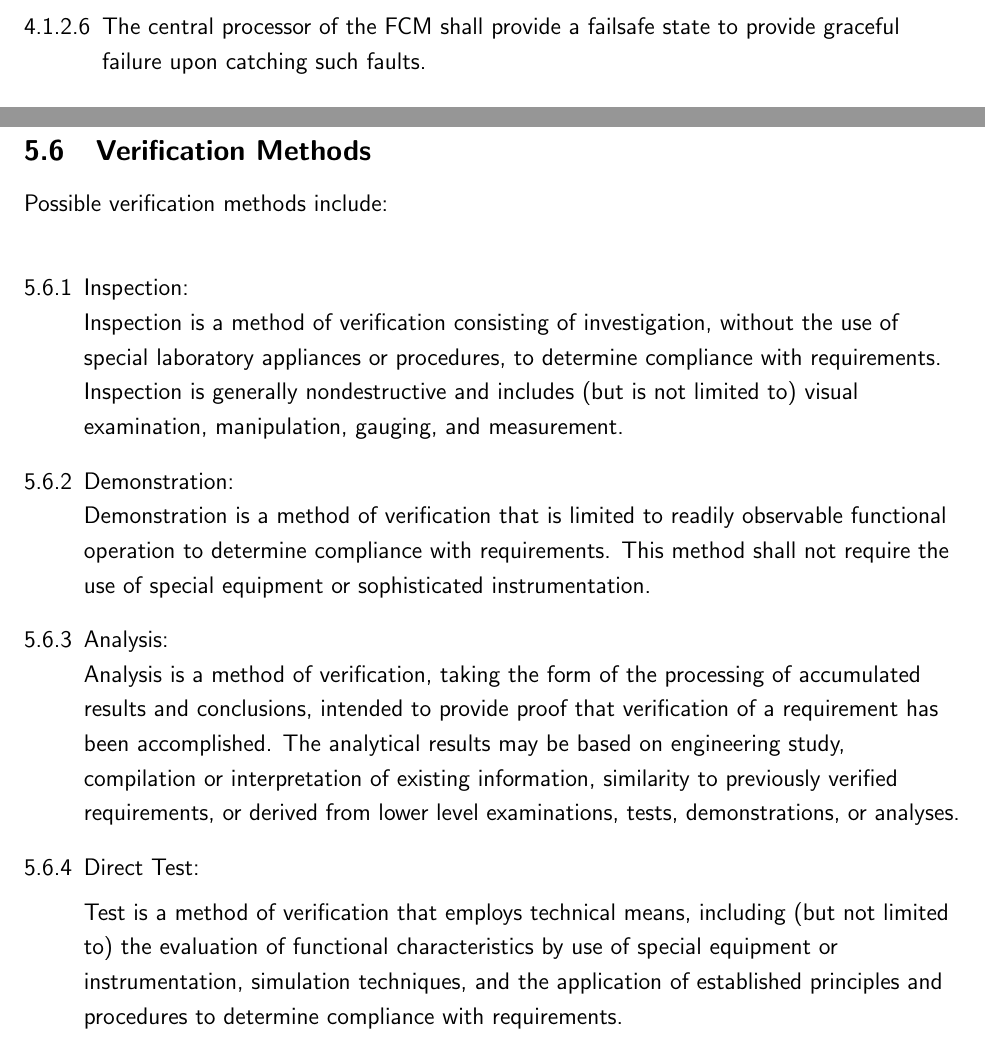
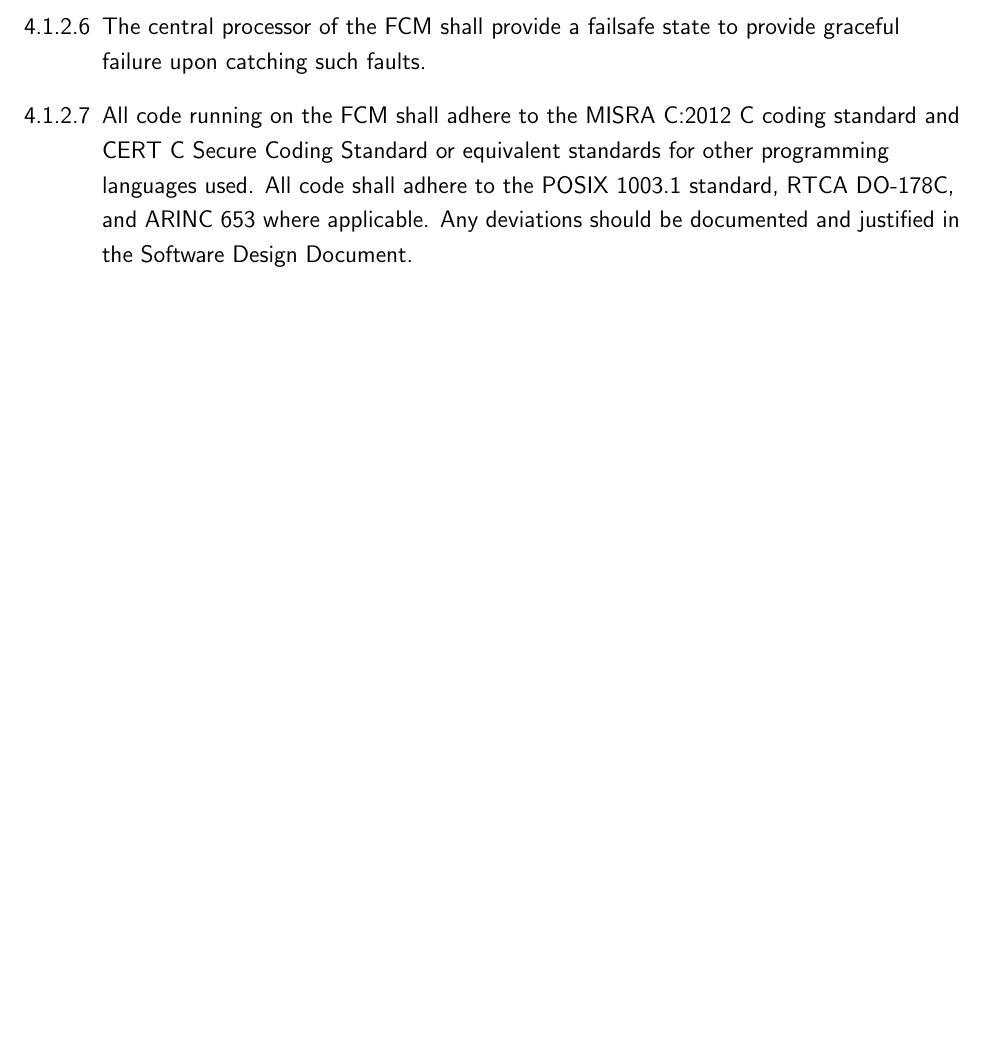
Before and after one commit to tonniewhood/SpecDoc, a LaTeX document (SpecDoc.tex, which reads content/VerificationOfRequirements.tex, content/requirements/system.tex): two parts of pages 15 and 50 of 51 before the commit and part of page 15 of 45 after it, the two joined at a grey line, cut so that both start at the same text, the shorter picture padded with empty space. Compiled offline with pdfLaTeX.

Commit message:
Adding the changes to main this time

```diff
--- a/content/VerificationOfRequirements.tex
+++ b/content/VerificationOfRequirements.tex
@@ -10,43 +10,43 @@
 
 \input{content/verifications/logger}
 
-\subsection{Verification Methods}
-	Possible verification methods include:
-	\bigskip
+% \subsection{Verification Methods}
+% 	Possible verification methods include:
+% 	\bigskip
 
-	\begin{enumerate}
-		\item Inspection:\\
+% 	\begin{enumerate}
+% 		\item Inspection:\\
 
-	Inspection is a method of verification consisting of investigation,
-	without the use of special laboratory appliances or procedures, to
-	determine compliance with requirements. Inspection is generally
-	nondestructive and includes (but is not limited to) visual examination,
-	manipulation, gauging, and measurement.
+% 	Inspection is a method of verification consisting of investigation,
+% 	without the use of special laboratory appliances or procedures, to
+% 	determine compliance with requirements. Inspection is generally
+% 	nondestructive and includes (but is not limited to) visual examination,
+% 	manipulation, gauging, and measurement.
 
-		\item Demonstration:\\
+% 		\item Demonstration:\\
 
-	Demonstration is a method of verification that is limited to readily
-	observable functional operation to determine compliance with
-	requirements. This method shall not require the use of special equipment
-	or sophisticated instrumentation.
+% 	Demonstration is a method of verification that is limited to readily
+% 	observable functional operation to determine compliance with
+% 	requirements. This method shall not require the use of special equipment
+% 	or sophisticated instrumentation.
 
-		\item Analysis:\\
+% 		\item Analysis:\\
 
-	Analysis is a method of verification, taking the form of the processing of
-	accumulated results and conclusions, intended to provide proof that
-	verification of a requirement has been accomplished. The analytical
-	results may be based on engineering study, compilation or interpretation
-	of existing information, similarity to previously verified requirements,
-	or derived from lower level examinations, tests, demonstrations, or
-	analyses.
+% 	Analysis is a method of verification, taking the form of the processing of
+% 	accumulated results and conclusions, intended to provide proof that
+% 	verification of a requirement has been accomplished. The analytical
+% 	results may be based on engineering study, compilation or interpretation
+% 	of existing information, similarity to previously verified requirements,
+% 	or derived from lower level examinations, tests, demonstrations, or
+% 	analyses.
 
 
-		\item Direct Test:
+% 		\item Direct Test:
 
-	Test is a method of verification that employs technical means, including (but not
-	limited to) the evaluation of functional characteristics by use of special equipment
-	or instrumentation, simulation techniques, and the application of established
-	principles and procedures to determine compliance with requirements.
+% 	Test is a method of verification that employs technical means, including (but not
+% 	limited to) the evaluation of functional characteristics by use of special equipment
+% 	or instrumentation, simulation techniques, and the application of established
+% 	principles and procedures to determine compliance with requirements.
 
-	\end{enumerate}
+% 	\end{enumerate}
 
--- a/content/requirements/system.tex
+++ b/content/requirements/system.tex
@@ -44,6 +44,8 @@
     \item The central processor of the FCM shall support task isolation, such that a crash on one task does not cause failure of another task.
     \item The central processor of the FCM shall monitor the software program state in order to catch illegal operations.
     \item The central processor of the FCM shall provide a failsafe state to provide graceful failure upon catching such faults.
+    \item All code running on the FCM shall adhere to the MISRA C:2012 C coding standard and CERT C Secure Coding Standard or equivalent standards for other programming languages used. All code shall adhere to the
+        POSIX 1003.1 standard, RTCA DO-178C, and ARINC 653 where applicable. Any deviations should be documented and justified in the Software Design Document.
 \end{enumerate}
 
 \subsubsection{Built in HW Capabilities}
```
Also changed, not shown: content/EngineeringRequirements.tex (+3 -3 lines), content/requirements/logger.tex (+1 -1 lines), content/requirements/planner.tex (+1 -1 lines), content/verifications/logger.tex (+1 -1 lines), content/verifications/planner.tex (+1 -1 lines), content/verifications/system.tex (+1 -1 lines), SpecDoc.pdf, content/VerificationOfRequirements.tex (1 more changed lines), content/requirements/system.tex (2 more changed lines).
